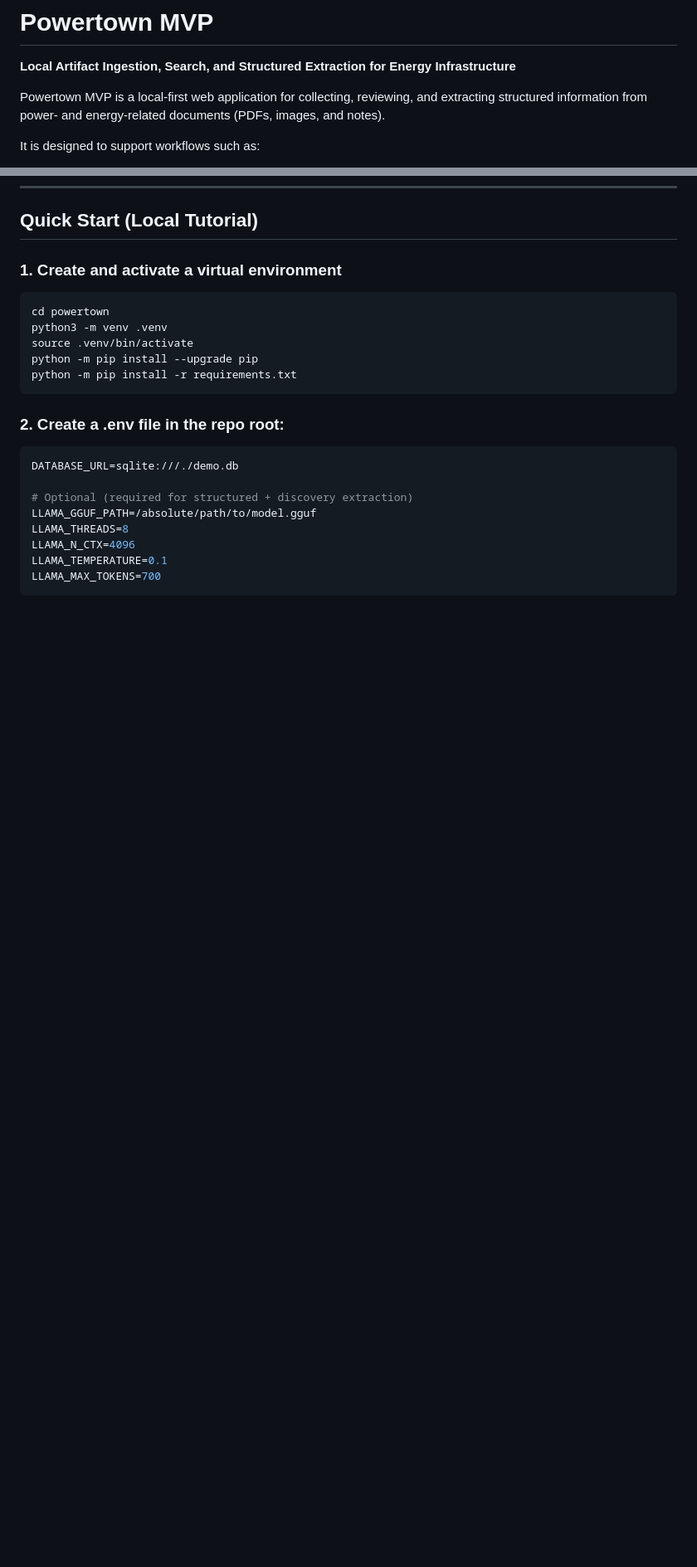
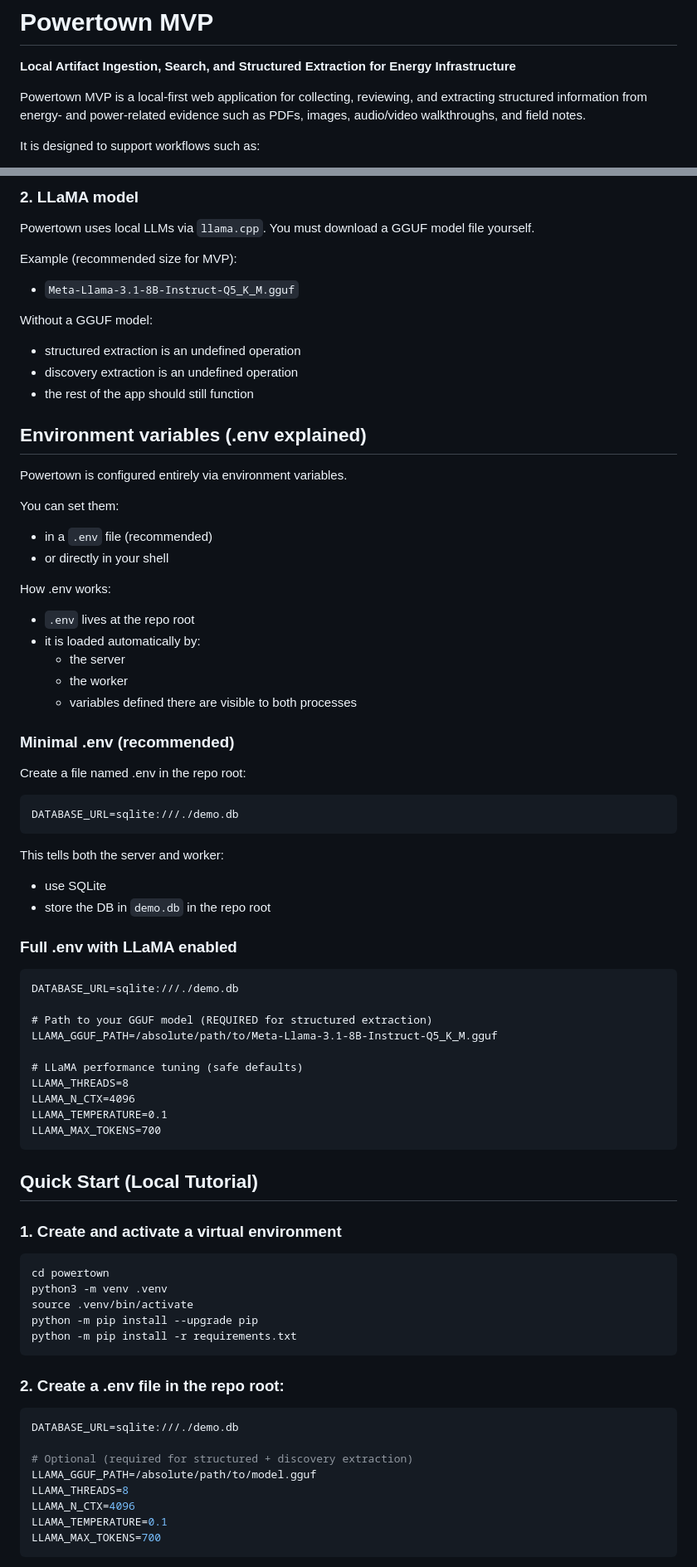
Before and after one commit to AengusMcGuinness/Powertown-MVP-rework, a Markdown page: README.md, 2 parts joined by grey strips. Shown at 83% size. Drawn GitHub-style; blank space fills up the shorter version.

````diff
--- a/README.md
+++ b/README.md
@@ -1,7 +1,7 @@
 # Powertown MVP
 **Local Artifact Ingestion, Search, and Structured Extraction for Energy Infrastructure**
 
-Powertown MVP is a local-first web application for collecting, reviewing, and extracting structured information from power- and energy-related documents (PDFs, images, and notes).
+Powertown MVP is a local-first web application for collecting, reviewing, and extracting structured information from energy- and power-related evidence such as PDFs, images, audio/video walkthroughs, and field notes.
 
 It is designed to support workflows such as:
 - utility interconnection review,
@@ -69,7 +79,57 @@ Static files are served locally:
+### 2. LLaMA model
+
+Powertown uses local LLMs via `llama.cpp`. You must download a GGUF model file yourself.
+
+Example (recommended size for MVP):
+- `Meta-Llama-3.1-8B-Instruct-Q5_K_M.gguf`
+
+Without a GGUF model:
+- structured extraction is an undefined operation
+- discovery extraction is an undefined operation
+- the rest of the app should still function
+
+## Environment variables (.env explained)
+
+Powertown is configured entirely via environment variables.
+
+You can set them:
+- in a `.env` file (recommended)
+- or directly in your shell
+
+How .env works:
+- `.env` lives at the repo root
+- it is loaded automatically by:
+  * the server
+  * the worker
+  * variables defined there are visible to both processes
+
+### Minimal .env (recommended)
+Create a file named .env in the repo root:
+```
+DATABASE_URL=sqlite:///./demo.db
+```
+This tells both the server and worker:
+- use SQLite
+- store the DB in `demo.db` in the repo root
+
+### Full .env with LLaMA enabled
+```
+DATABASE_URL=sqlite:///./demo.db
+
+# Path to your GGUF model (REQUIRED for structured extraction)
+LLAMA_GGUF_PATH=/absolute/path/to/Meta-Llama-3.1-8B-Instruct-Q5_K_M.gguf
+
+# LLaMA performance tuning (safe defaults)
+LLAMA_THREADS=8
+LLAMA_N_CTX=4096
+LLAMA_TEMPERATURE=0.1
+LLAMA_MAX_TOKENS=700
+```
 
 ## Quick Start (Local Tutorial)
 
 ### 1. Create and activate a virtual environment
+
 
 ```bash
 cd powertown
````
Also changed, not shown: other parts of README.md (+28 -27 lines).
